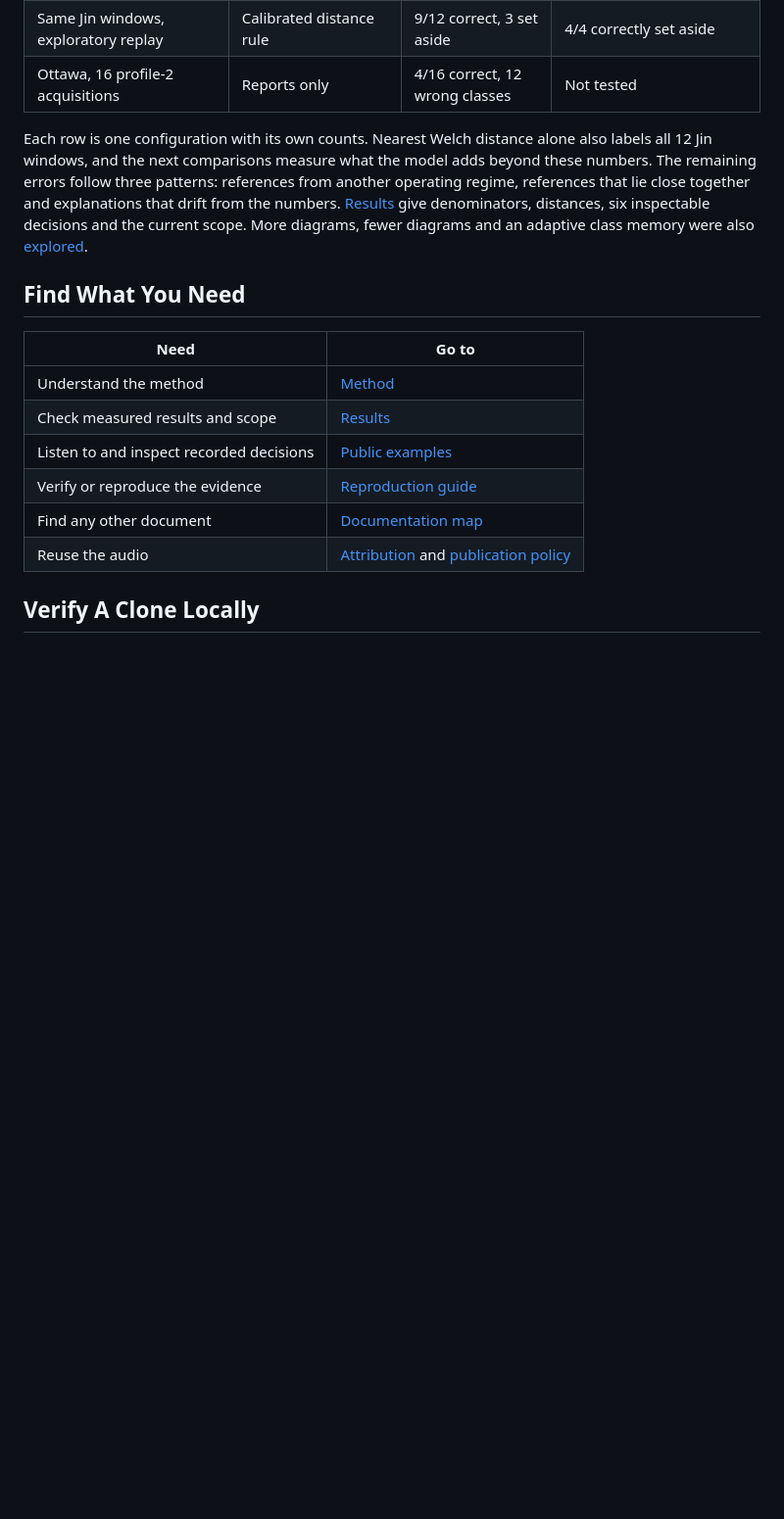
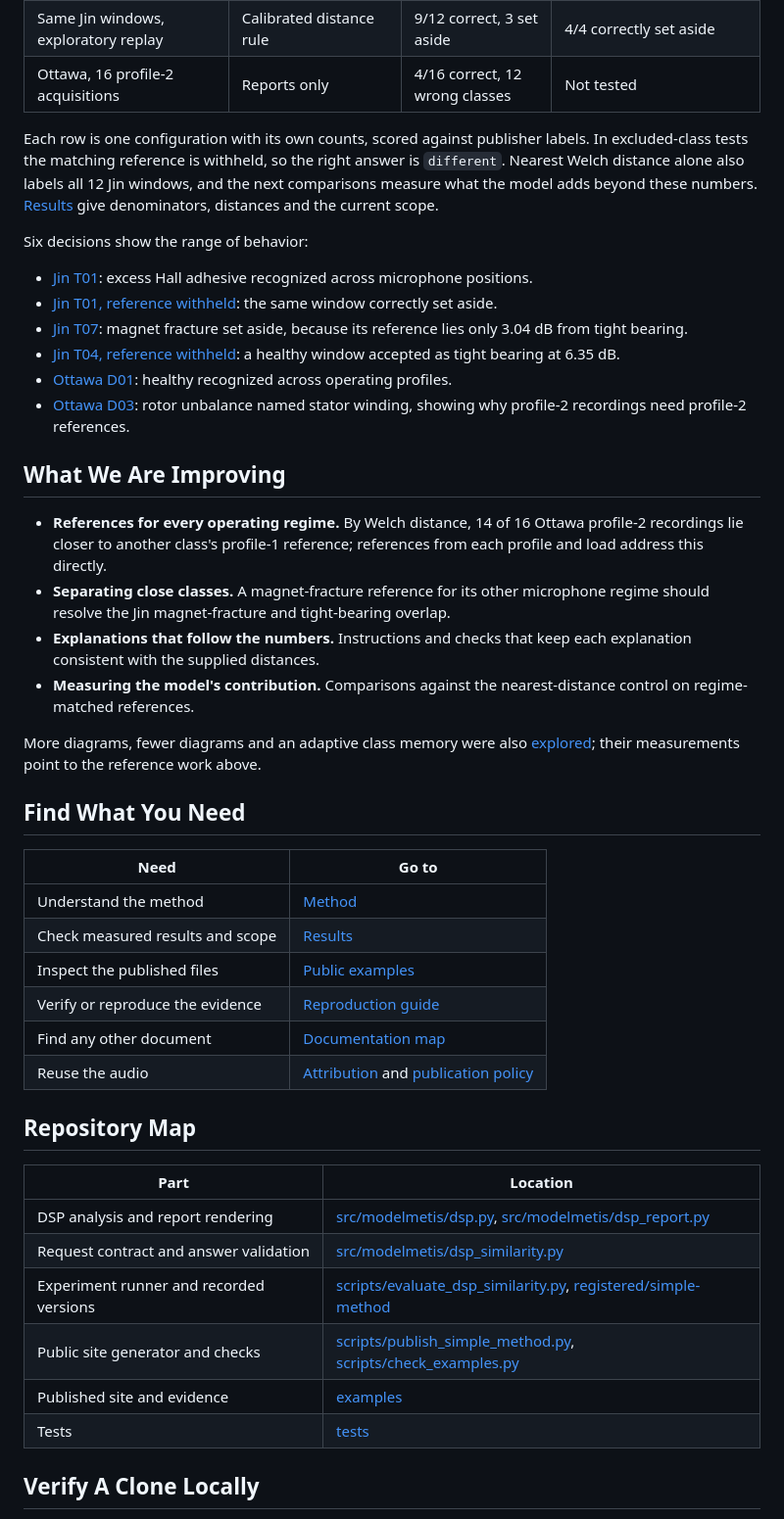
Before and after one commit to faustinopalma/ModelMetis, a Markdown page: README.md, the part around one of its changes. Shown at 98% size. Rendered like a GitHub page; blank space fills up the shorter version.

```diff
--- a/README.md
+++ b/README.md
@@ -21,7 +31,25 @@ Every recording is published with its diagrams, so a person can listen to an unk
 | Same Jin windows, exploratory replay | Calibrated distance rule | 9/12 correct, 3 set aside | 4/4 correctly set aside |
 | Ottawa, 16 profile-2 acquisitions | Reports only | 4/16 correct, 12 wrong classes | Not tested |
 
-Each row is one configuration with its own counts. Nearest Welch distance alone also labels all 12 Jin windows, and the next comparisons measure what the model adds beyond these numbers. The remaining errors follow three patterns: references from another operating regime, references that lie close together and explanations that drift from the numbers. [Results](docs/RESULTS.md) give denominators, distances, six inspectable decisions and the current scope. More diagrams, fewer diagrams and an adaptive class memory were also [explored](docs/RESULTS.md#other-directions-explored).
+Each row is one configuration with its own counts, scored against publisher labels. In excluded-class tests the matching reference is withheld, so the right answer is `different`. Nearest Welch distance alone also labels all 12 Jin windows, and the next comparisons measure what the model adds beyond these numbers. [Results](docs/RESULTS.md) give denominators, distances and the current scope.
+
+Six decisions show the range of behavior:
+
+- [Jin T01](https://faustinopalma.github.io/ModelMetis/audio-comparison/#jin-distances-reserved-T01): excess Hall adhesive recognized across microphone positions.
+- [Jin T01, reference withheld](https://faustinopalma.github.io/ModelMetis/audio-comparison/#jin-distances-excluded-T01): the same window correctly set aside.
+- [Jin T07](https://faustinopalma.github.io/ModelMetis/audio-comparison/#jin-distances-reserved-T07): magnet fracture set aside, because its reference lies only 3.04 dB from tight bearing.
+- [Jin T04, reference withheld](https://faustinopalma.github.io/ModelMetis/audio-comparison/#jin-distances-excluded-T04): a healthy window accepted as tight bearing at 6.35 dB.
+- [Ottawa D01](https://faustinopalma.github.io/ModelMetis/audio-comparison/#ottawa-reports-development-D01): healthy recognized across operating profiles.
+- [Ottawa D03](https://faustinopalma.github.io/ModelMetis/audio-comparison/#ottawa-reports-development-D03): rotor unbalance named stator winding, showing why profile-2 recordings need profile-2 references.
+
+## What We Are Improving
+
+- **References for every operating regime.** By Welch distance, 14 of 16 Ottawa profile-2 recordings lie closer to another class's profile-1 reference; references from each profile and load address this directly.
+- **Separating close classes.** A magnet-fracture reference for its other microphone regime should resolve the Jin magnet-fracture and tight-bearing overlap.
+- **Explanations that follow the numbers.** Instructions and checks that keep each explanation consistent with the supplied distances.
+- **Measuring the model's contribution.** Comparisons against the nearest-distance control on regime-matched references.
+
+More diagrams, fewer diagrams and an adaptive class memory were also [explored](docs/RESULTS.md#other-directions-explored); their measurements point to the reference work above.
 
 ## Find What You Need
 
@@ -29,10 +57,21 @@ Each row is one configuration with its own counts. Nearest Welch distance alone
 | --- | --- |
 | Understand the method | [Method](docs/METHOD.md) |
 | Check measured results and scope | [Results](docs/RESULTS.md) |
-| Listen to and inspect recorded decisions | [Public examples](examples/README.md) |
+| Inspect the published files | [Public examples](examples/README.md) |
 | Verify or reproduce the evidence | [Reproduction guide](scripts/README.md) |
 | Find any other document | [Documentation map](docs/README.md) |
 | Reuse the audio | [Attribution](examples/audio-comparison/ATTRIBUTION.md) and [publication policy](docs/PUBLICATION.md) |
+
+## Repository Map
+
+| Part | Location |
+| --- | --- |
+| DSP analysis and report rendering | [src/modelmetis/dsp.py](src/modelmetis/dsp.py), [src/modelmetis/dsp_report.py](src/modelmetis/dsp_report.py) |
+| Request contract and answer validation | [src/modelmetis/dsp_similarity.py](src/modelmetis/dsp_similarity.py) |
+| Experiment runner and recorded versions | [scripts/evaluate_dsp_similarity.py](scripts/evaluate_dsp_similarity.py), [registered/simple-method](registered/simple-method/README.md) |
+| Public site generator and checks | [scripts/publish_simple_method.py](scripts/publish_simple_method.py), [scripts/check_examples.py](scripts/check_examples.py) |
+| Published site and evidence | [examples](examples/README.md) |
+| Tests | [tests](tests/README.md) |
 
 ## Verify A Clone Locally
 
```
Also changed, not shown: other parts of README.md (+14 -4 lines), docs/images/jin-recognition-example.jpg (added).
